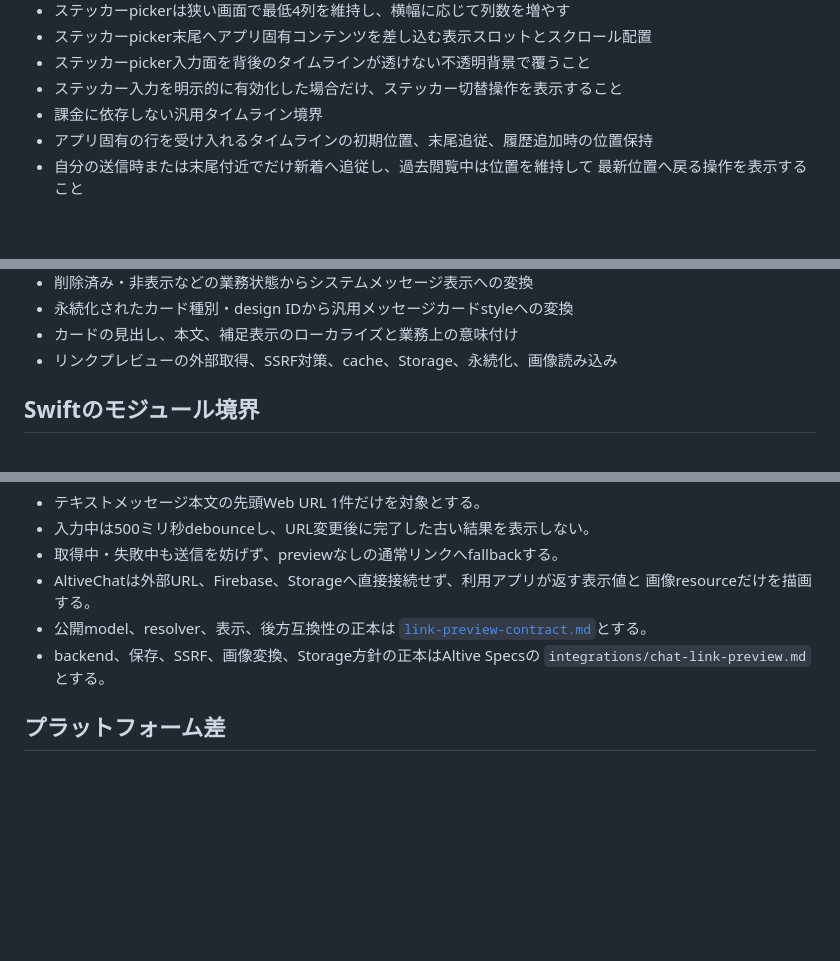
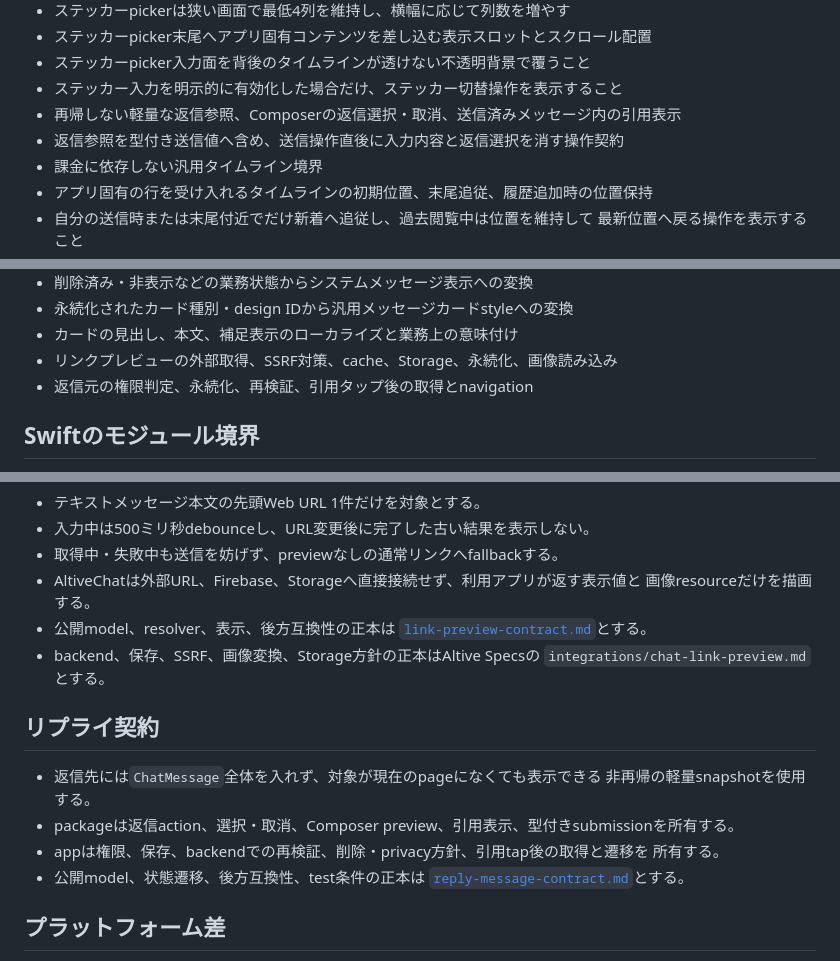
Before and after one commit to altive/chat_room_flutter, a Markdown page: contract/chat-ui-contract.md, 3 parts joined by grey strips. Drawn GitHub-style; blank space fills up the shorter version.

```diff
--- a/contract/chat-ui-contract.md
+++ b/contract/chat-ui-contract.md
@@ -42,6 +42,8 @@ SwiftUI、Flutter、Jetpack Composeで揃える。
 - ステッカーpicker末尾へアプリ固有コンテンツを差し込む表示スロットとスクロール配置
 - ステッカーpicker入力面を背後のタイムラインが透けない不透明背景で覆うこと
 - ステッカー入力を明示的に有効化した場合だけ、ステッカー切替操作を表示すること
+- 再帰しない軽量な返信参照、Composerの返信選択・取消、送信済みメッセージ内の引用表示
+- 返信参照を型付き送信値へ含め、送信操作直後に入力内容と返信選択を消す操作契約
 - 課金に依存しない汎用タイムライン境界
 - アプリ固有の行を受け入れるタイムラインの初期位置、末尾追従、履歴追加時の位置保持
 - 自分の送信時または末尾付近でだけ新着へ追従し、過去閲覧中は位置を維持して
@@ -73,6 +75,7 @@ SwiftUI、Flutter、Jetpack Composeで揃える。
 - 永続化されたカード種別・design IDから汎用メッセージカードstyleへの変換
 - カードの見出し、本文、補足表示のローカライズと業務上の意味付け
 - リンクプレビューの外部取得、SSRF対策、cache、Storage、永続化、画像読み込み
+- 返信元の権限判定、永続化、再検証、引用タップ後の取得とnavigation
 
 ## Swiftのモジュール境界
 
@@ -163,6 +166,16 @@ Store、Repository、Entityへ依存させない。
 - backend、保存、SSRF、画像変換、Storage方針の正本はAltive Specsの
   `integrations/chat-link-preview.md`とする。
 
+## リプライ契約
+
+- 返信先には`ChatMessage`全体を入れず、対象が現在のpageになくても表示できる
+  非再帰の軽量snapshotを使用する。
+- packageは返信action、選択・取消、Composer preview、引用表示、型付きsubmissionを所有する。
+- appは権限、保存、backendでの再検証、削除・privacy方針、引用tap後の取得と遷移を
+  所有する。
+- 公開model、状態遷移、後方互換性、test条件の正本は
+  [`reply-message-contract.md`](reply-message-contract.md)とする。
+
 ## プラットフォーム差
 
 状態、操作結果、アクセシビリティ上の意味を揃える。コンテキストメニュー、触覚、
```
Also changed, not shown: contract/feature-matrix.md (+1 -1 lines), contract/reply-message-contract.md (added, +223 -0 lines).
